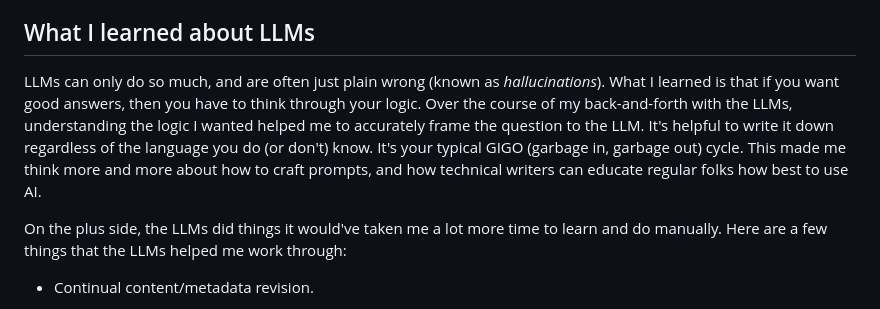
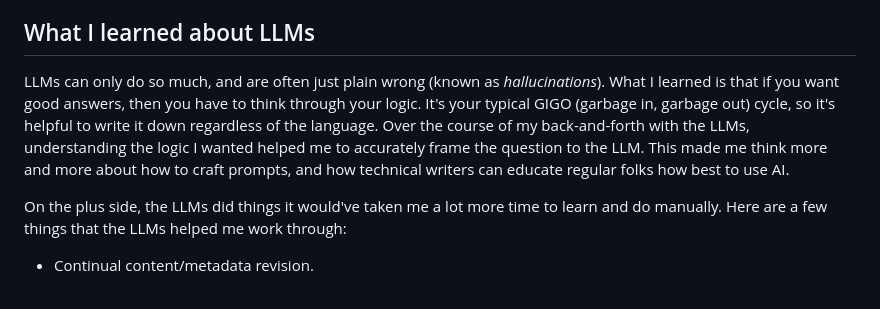
Before and after one commit to emdashdrupal/11ty-working, a Markdown page: content/static-site-transformation/creating templates-using-ai.md, the part around the change. Drawn GitHub-style.

Commit message:
more reorg

```diff
--- a/content/static-site-transformation/creating templates-using-ai.md
+++ b/content/static-site-transformation/creating templates-using-ai.md
@@ -13,7 +13,7 @@ I didn't know a thing about templating languages, so I turned to large language
 
 ## What I learned about LLMs
 
-LLMs can only do so much, and are often just plain wrong (known as *hallucinations*). What I learned is that if you want good answers, then you have to think through your logic. Over the course of my back-and-forth with the LLMs, understanding the logic I wanted helped me to accurately frame the question to the LLM. It's helpful to write it down regardless of the language you do (or don't) know. It's your typical GIGO (garbage in, garbage out) cycle. This made me think more and more about how to craft prompts, and how technical writers can educate regular folks how best to use AI.
+LLMs can only do so much, and are often just plain wrong (known as *hallucinations*). What I learned is that if you want good answers, then you have to think through your logic. It's your typical GIGO (garbage in, garbage out) cycle, so it's helpful to write it down regardless of the language. Over the course of my back-and-forth with the LLMs, understanding the logic I wanted helped me to accurately frame the question to the LLM. This made me think more and more about how to craft prompts, and how technical writers can educate regular folks how best to use AI.
 
 On the plus side, the LLMs did things it would've taken me a lot more time to learn and do manually. Here are a few things that the LLMs helped me work through:
 
```
